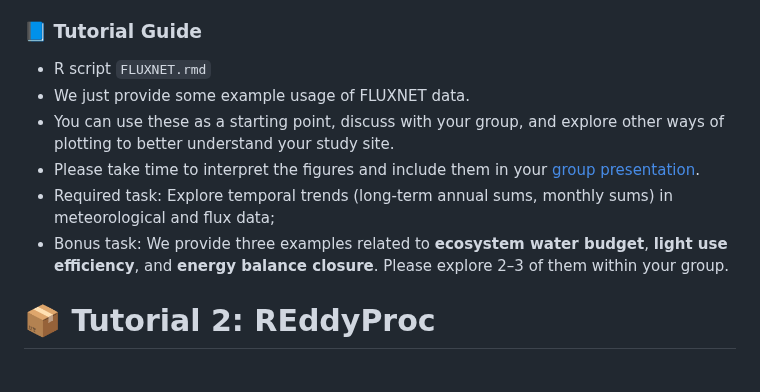
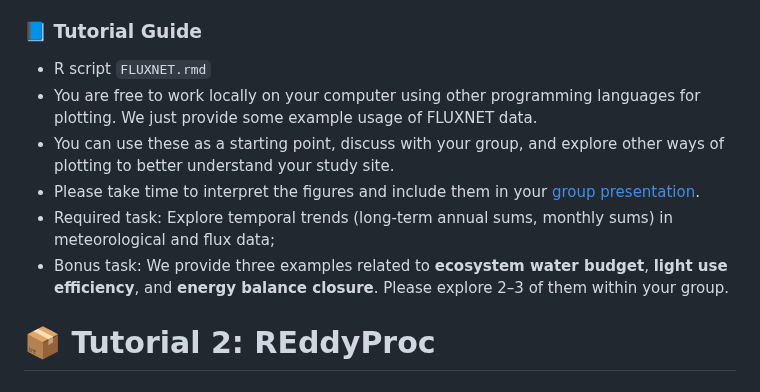
Before and after one commit to WJ714/Bridginggap-flux, a Markdown page: README.md, the part around the change. Drawn GitHub-style.

```diff
--- a/README.md
+++ b/README.md
@@ -20,12 +20,11 @@ With just one click, users can launch a virtual compute environment with all dep
 
 ### 📘 Tutorial Guide
 - R script `FLUXNET.rmd`
-- We just provide some example usage of FLUXNET data.
+- You are free to work locally on your computer using other programming languages for plotting. We just provide some example usage of FLUXNET data.
 - You can use these as a starting point, discuss with your group, and explore other ways of plotting to better understand your study site.
 - Please take time to interpret the figures and include them in your [group presentation](https://drive.google.com/drive/folders/19XyadKuvngJOKJHWAuCEHk5Et7oZf5VI?usp=drive_link).
 - Required task: Explore temporal trends (long-term annual sums, monthly sums) in meteorological and flux data;
 - Bonus task: We provide three examples related to **ecosystem water budget**, **light use efficiency**, and **energy balance closure**. Please explore 2–3 of them within your group.
-
 
 # 📦 Tutorial 2: REddyProc
 ### 🔗 What is REddyProc?
```
